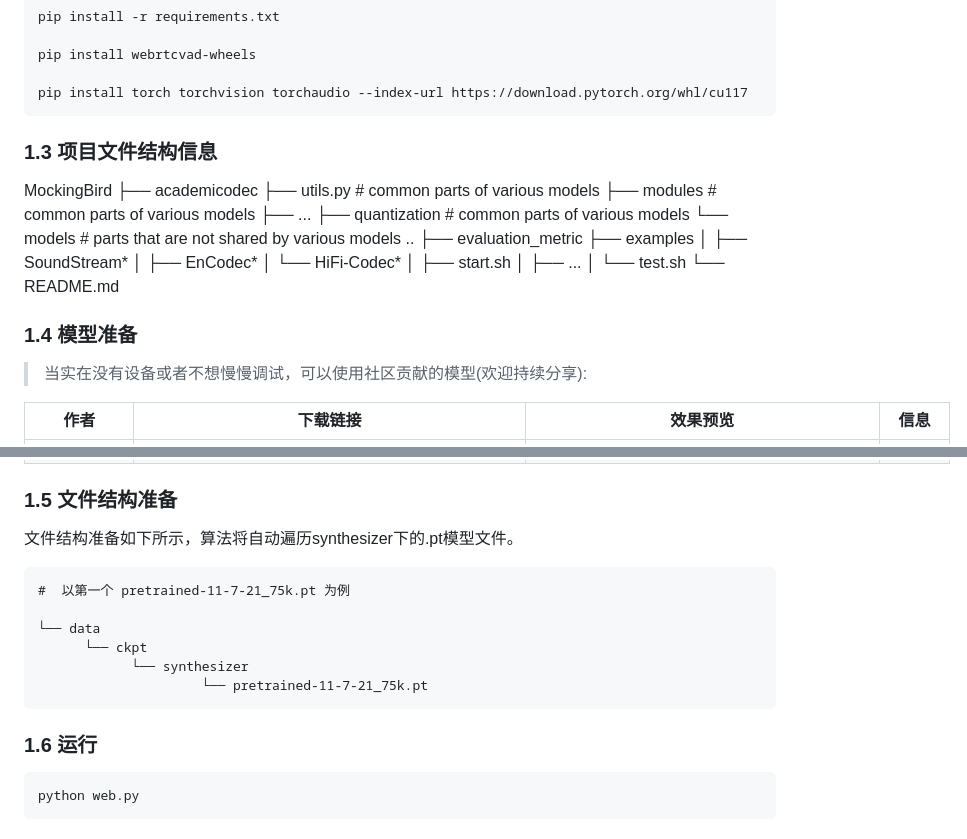
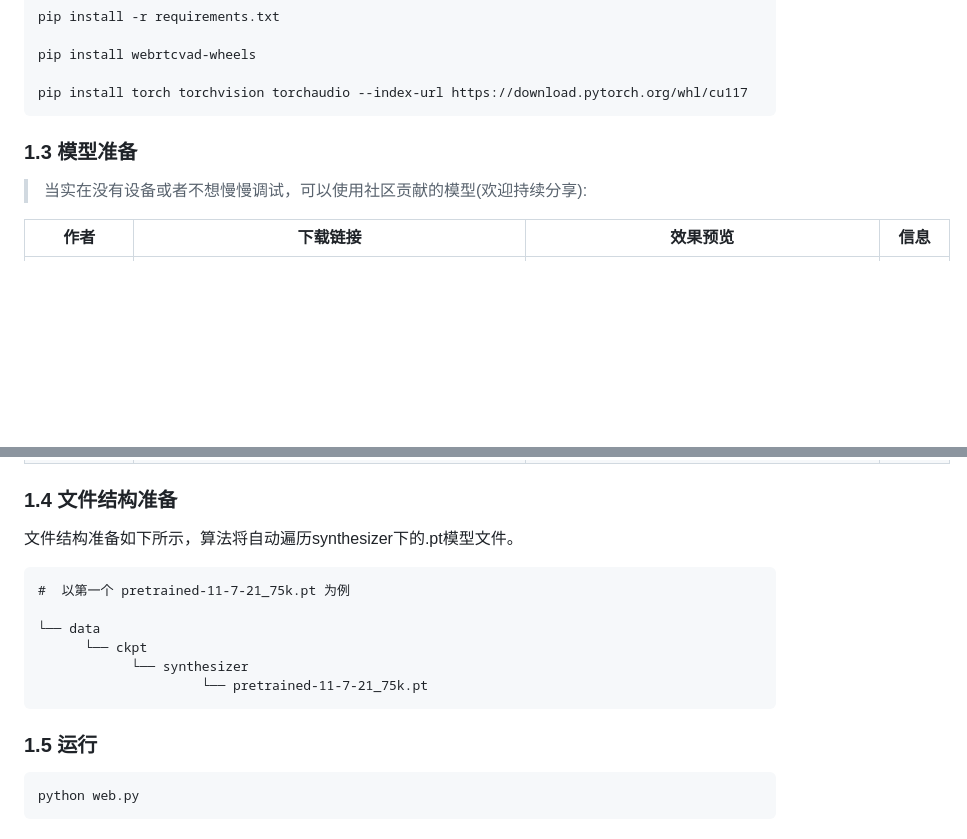
Before and after one commit to babysor/MockingBird, a Markdown page: README-LINUX-CN.md, 2 parts joined by grey strips. GitHub-like rendering; blank space fills up the shorter version.

````diff
--- a/README-LINUX-CN.md
+++ b/README-LINUX-CN.md
@@ -40,27 +40,8 @@ pip install webrtcvad-wheels
 
 pip install torch torchvision torchaudio --index-url https://download.pytorch.org/whl/cu117
 ```
-### 1.3 项目文件结构信息
 
-MockingBird
-    ├── academicodec
-    ├── utils.py      # common parts of various models
-    ├── modules       # common parts of various models
-    ├── ...
-    ├── quantization  # common parts of various models
-    └── models  # parts that are not shared by various models
-..
-├── evaluation_metric
-├── examples
-│    ├── SoundStream*
-│    ├── EnCodec*
-│    └── HiFi-Codec*
-│      ├── start.sh
-│      ├── ...
-│      └── test.sh
-└── README.md
-
-### 1.4 模型准备
+### 1.3 模型准备
 > 当实在没有设备或者不想慢慢调试，可以使用社区贡献的模型(欢迎持续分享):
 
 | 作者 | 下载链接 | 效果预览 | 信息 |
@@ -70,7 +51,7 @@ MockingBird
 |@FawenYo | https://drive.google.com/file/d/1H-YGOUHpmqKxJ9FRc6vAjPuqQki24UbC/view?usp=sharing [百度盘链接](https://pan.baidu.com/s/1vSYXO4wsLyjnF3Unl-Xoxg) 提取码：1024  | [input](https://github.com/babysor/MockingBird/wiki/audio/self_test.mp3) [output](https://github.com/babysor/MockingBird/wiki/audio/export.wav) | 200k steps 台湾口音需切换到tag v0.0.1使用
 |@miven| https://pan.baidu.com/s/1PI-hM3sn5wbeChRryX-RCQ 提取码：2021 | https://www.bilibili.com/video/BV1uh411B7AD/ | 150k steps 注意：根据[issue](https://github.com/babysor/MockingBird/issues/37)修复 并切换到tag v0.0.1使用
 
-### 1.5 文件结构准备
+### 1.4 文件结构准备
 文件结构准备如下所示，算法将自动遍历synthesizer下的.pt模型文件。
 ```
 #  以第一个 pretrained-11-7-21_75k.pt 为例
@@ -80,7 +61,7 @@ MockingBird
             └── synthesizer
                      └── pretrained-11-7-21_75k.pt
 ```
-### 1.6 运行
+### 1.5 运行
 ```
 python web.py
 ```
````
